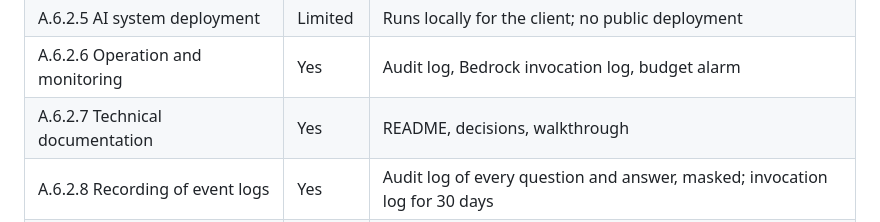
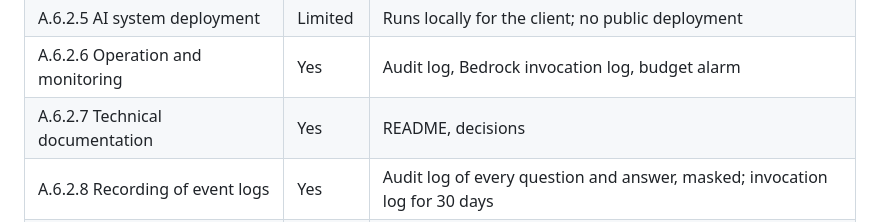
Before and after one commit to tapiwa-magumise/governed-rag-assistant, a Markdown page: docs/governance/risk-assessment.md, the part around the change. GitHub-like rendering.

Commit message:
Risk assessment: technical documentation is the README and decisions
The walkthrough is kept with the portfolio files, not in the repo.

```diff
--- a/docs/governance/risk-assessment.md
+++ b/docs/governance/risk-assessment.md
@@ -48,7 +48,7 @@ Likelihood and impact are rated low, medium or high, before and after the contro
 | A.6.2.4 Verification and validation | Yes | Offline tests, live guardrail tests, four evaluation sets, the N1 check |
 | A.6.2.5 AI system deployment | Limited | Runs locally for the client; no public deployment |
 | A.6.2.6 Operation and monitoring | Yes | Audit log, Bedrock invocation log, budget alarm |
-| A.6.2.7 Technical documentation | Yes | README, decisions, walkthrough |
+| A.6.2.7 Technical documentation | Yes | README, decisions |
 | A.6.2.8 Recording of event logs | Yes | Audit log of every question and answer, masked; invocation log for 30 days |
 | A.7.2 Data for development and enhancement | Yes | The corpus is the only data; no model is trained or fine-tuned |
 | A.7.3 Acquisition of data | Yes | Public APIs, Open Government Licence; datasheet |
```
